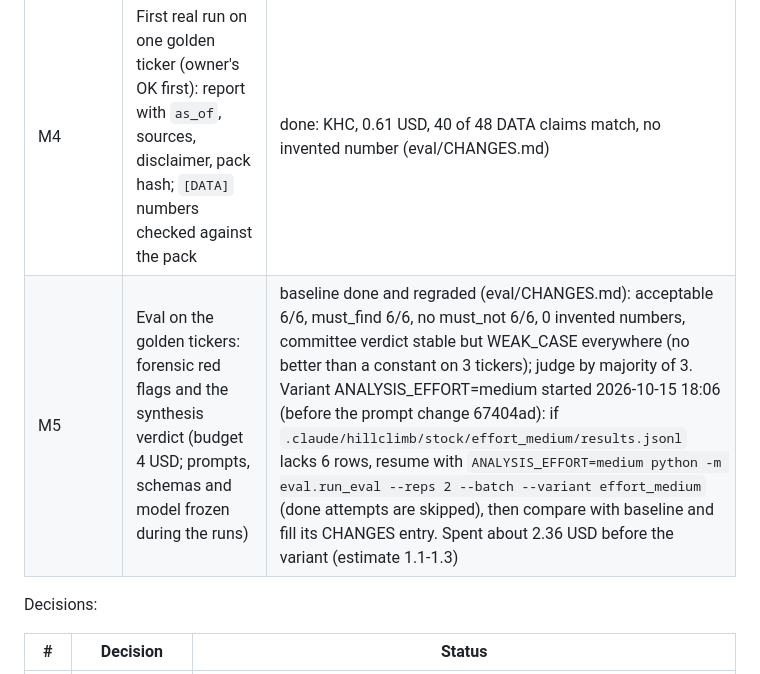
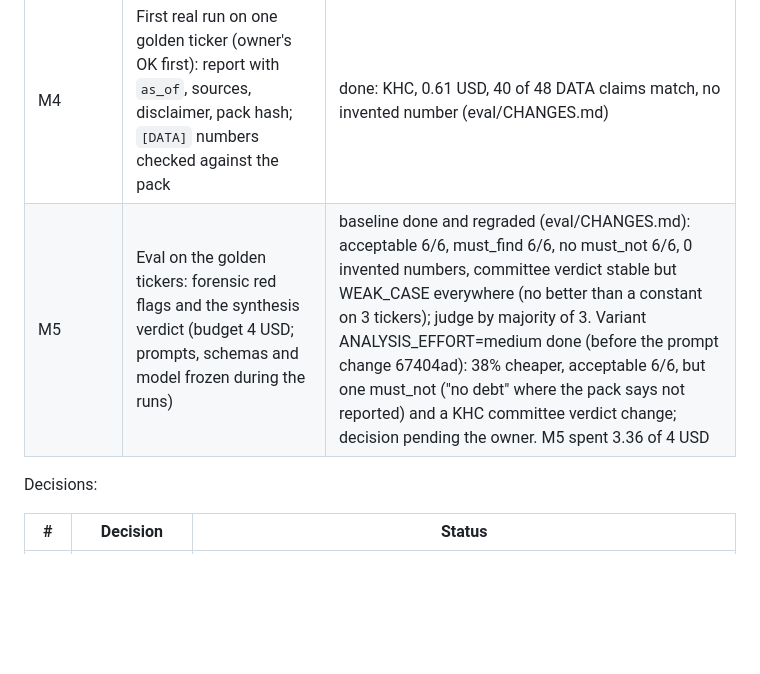
Before and after one commit to AKulikou/stock-autopsy, a Markdown page: CLAUDE.md, the part around the change. Rendered like a GitHub page; blank space fills up the shorter version.

```diff
--- a/CLAUDE.md
+++ b/CLAUDE.md
@@ -196,7 +196,7 @@ Each milestone ends green (`pytest`, `ruff check .`) and committed.
 | M2 | DATA PACK with `data_quality`, the seven rules and period checks, tests on fixtures; golden packs frozen; size measured with `count_tokens` (KO 8,639, SNOW 6,763, KHC 8,752 tokens on Sonnet 5.5) | done |
 | M3 | Evaluators 1, 3, 5, 8 and the synthesis, offline with the fake client | done |
 | M4 | First real run on one golden ticker (owner's OK first): report with `as_of`, sources, disclaimer, pack hash; `[DATA]` numbers checked against the pack | done: KHC, 0.61 USD, 40 of 48 DATA claims match, no invented number (eval/CHANGES.md) |
-| M5 | Eval on the golden tickers: forensic red flags and the synthesis verdict (budget 4 USD; prompts, schemas and model frozen during the runs) | baseline done and regraded (eval/CHANGES.md): acceptable 6/6, must_find 6/6, no must_not 6/6, 0 invented numbers, committee verdict stable but WEAK_CASE everywhere (no better than a constant on 3 tickers); judge by majority of 3. Variant ANALYSIS_EFFORT=medium started 2026-10-15 18:06 (before the prompt change 67404ad): if `.claude/hillclimb/stock/effort_medium/results.jsonl` lacks 6 rows, resume with `ANALYSIS_EFFORT=medium python -m eval.run_eval --reps 2 --batch --variant effort_medium` (done attempts are skipped), then compare with baseline and fill its CHANGES entry. Spent about 2.36 USD before the variant (estimate 1.1-1.3) |
+| M5 | Eval on the golden tickers: forensic red flags and the synthesis verdict (budget 4 USD; prompts, schemas and model frozen during the runs) | baseline done and regraded (eval/CHANGES.md): acceptable 6/6, must_find 6/6, no must_not 6/6, 0 invented numbers, committee verdict stable but WEAK_CASE everywhere (no better than a constant on 3 tickers); judge by majority of 3. Variant ANALYSIS_EFFORT=medium done (before the prompt change 67404ad): 38% cheaper, acceptable 6/6, but one must_not ("no debt" where the pack says not reported) and a KHC committee verdict change; decision pending the owner. M5 spent 3.36 of 4 USD |
 
 Decisions:
 
```
Also changed, not shown: eval/CHANGES.md (+29 -1 lines).
